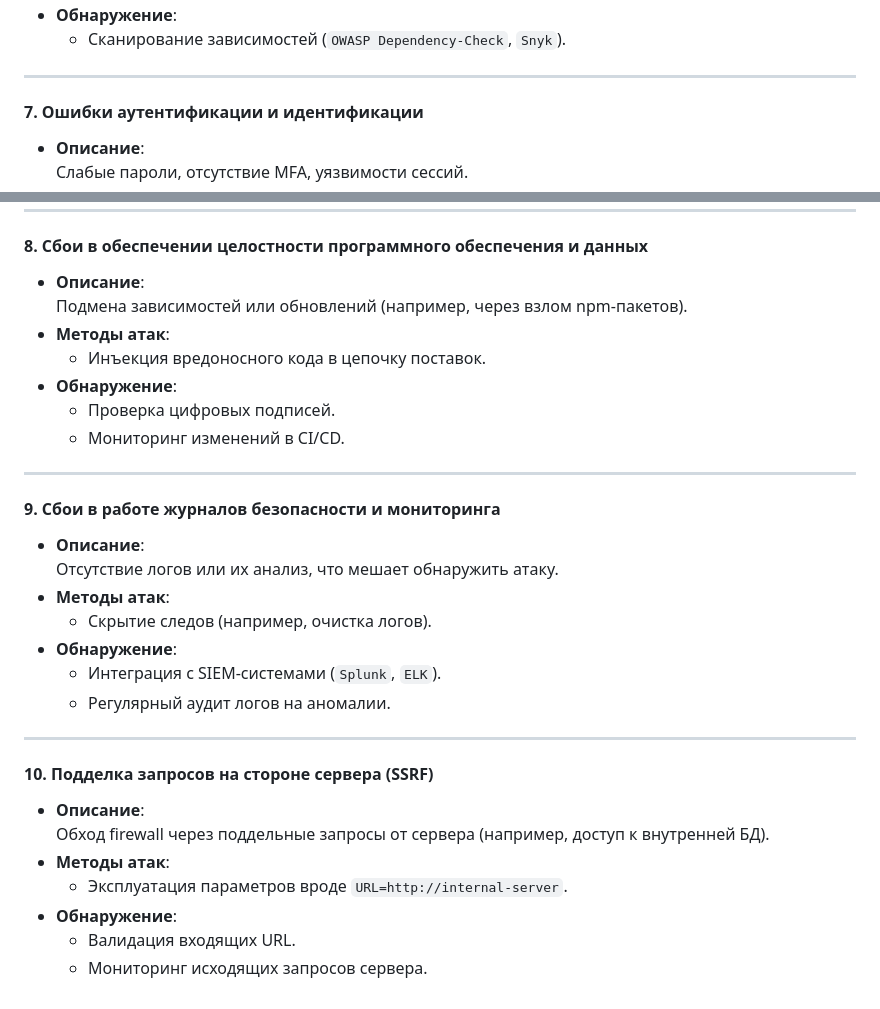
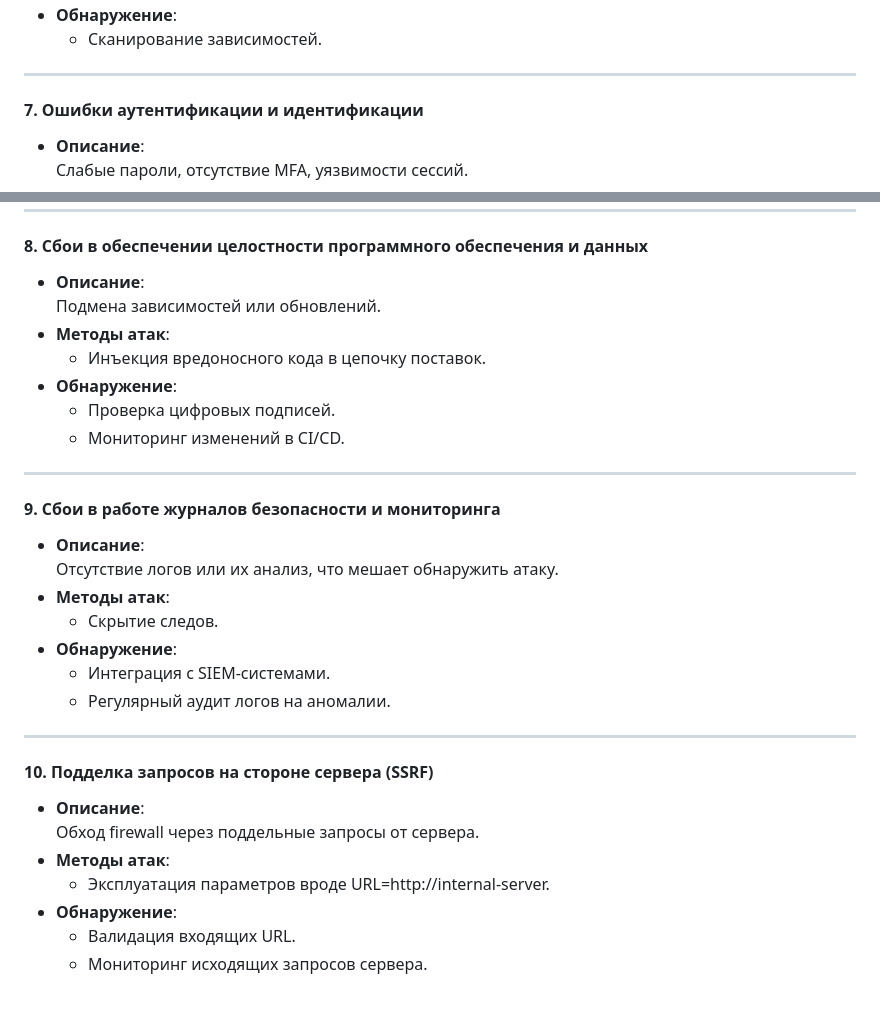
Before and after one commit to BrownBear228/IoninMP_practise_241_351, a Markdown page: reports/plan_guide.md, 2 parts joined by grey strips. Drawn GitHub-style.

```diff
--- a/reports/plan_guide.md
+++ b/reports/plan_guide.md
@@ -295,5 +319,5 @@
 - **Обнаружение**:
-  - Сканирование зависимостей (`OWASP Dependency-Check`, `Snyk`).
+  - Сканирование зависимостей.
 
 ---
 
@@ -311,7 +335,7 @@
 
 #### 8. Сбои в обеспечении целостности программного обеспечения и данных
 - **Описание**:
-  Подмена зависимостей или обновлений (например, через взлом npm-пакетов).
+  Подмена зависимостей или обновлений.
 - **Методы атак**:
   - Инъекция вредоносного кода в цепочку поставок.
 - **Обнаружение**:
@@ -324,18 +348,18 @@
 - **Описание**:
   Отсутствие логов или их анализ, что мешает обнаружить атаку.
 - **Методы атак**:
-  - Скрытие следов (например, очистка логов).
+  - Скрытие следов.
 - **Обнаружение**:
-  - Интеграция с SIEM-системами (`Splunk`, `ELK`).
+  - Интеграция с SIEM-системами.
   - Регулярный аудит логов на аномалии.
 
 ---
 
 #### 10. Подделка запросов на стороне сервера (SSRF)
 - **Описание**:
-  Обход firewall через поддельные запросы от сервера (например, доступ к внутренней БД).
+  Обход firewall через поддельные запросы от сервера.
 - **Методы атак**:
-  - Эксплуатация параметров вроде `URL=http://internal-server`.
+  - Эксплуатация параметров вроде URL=http://internal-server.
 - **Обнаружение**:
   - Валидация входящих URL.
   - Мониторинг исходящих запросов сервера.
```
Also changed, not shown: other parts of reports/plan_guide.md (+42 -18 lines).
